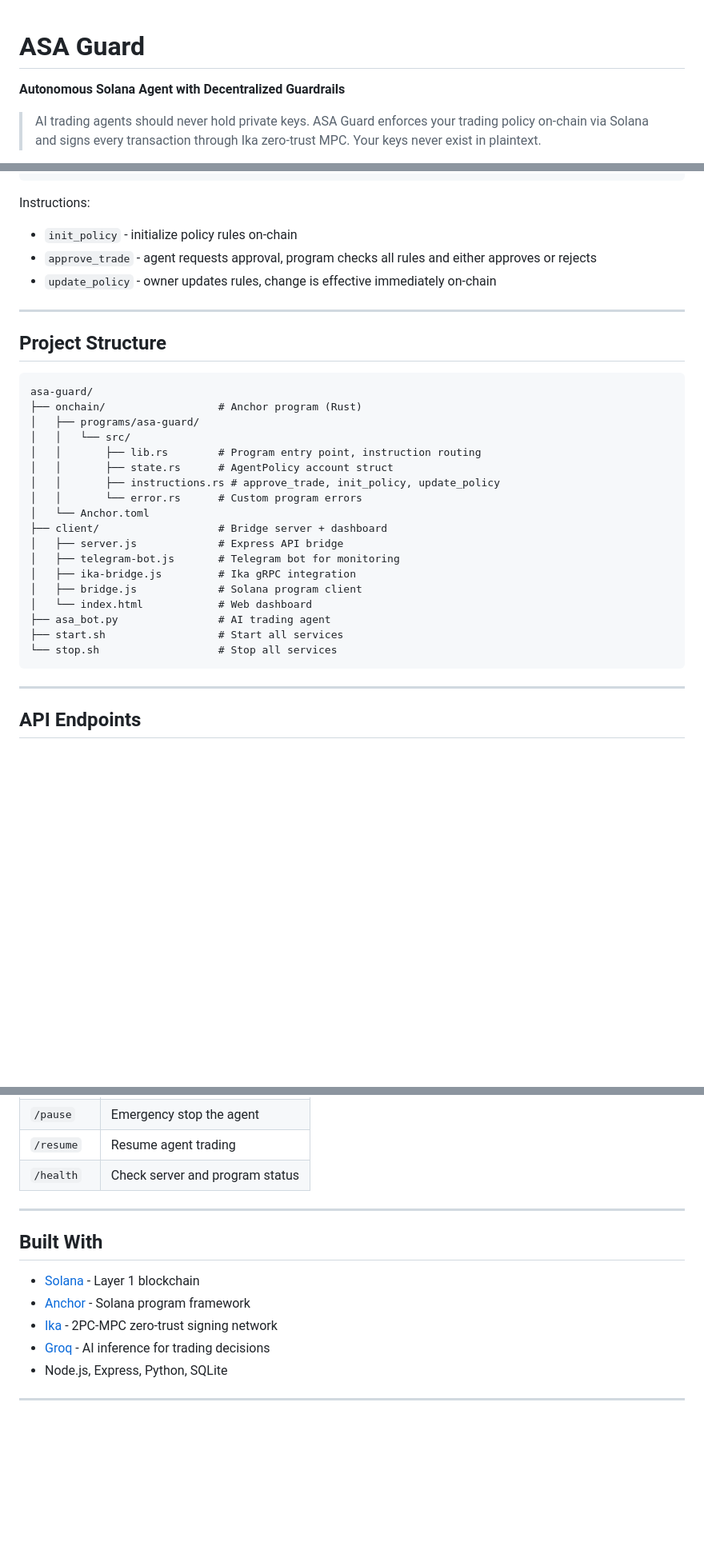
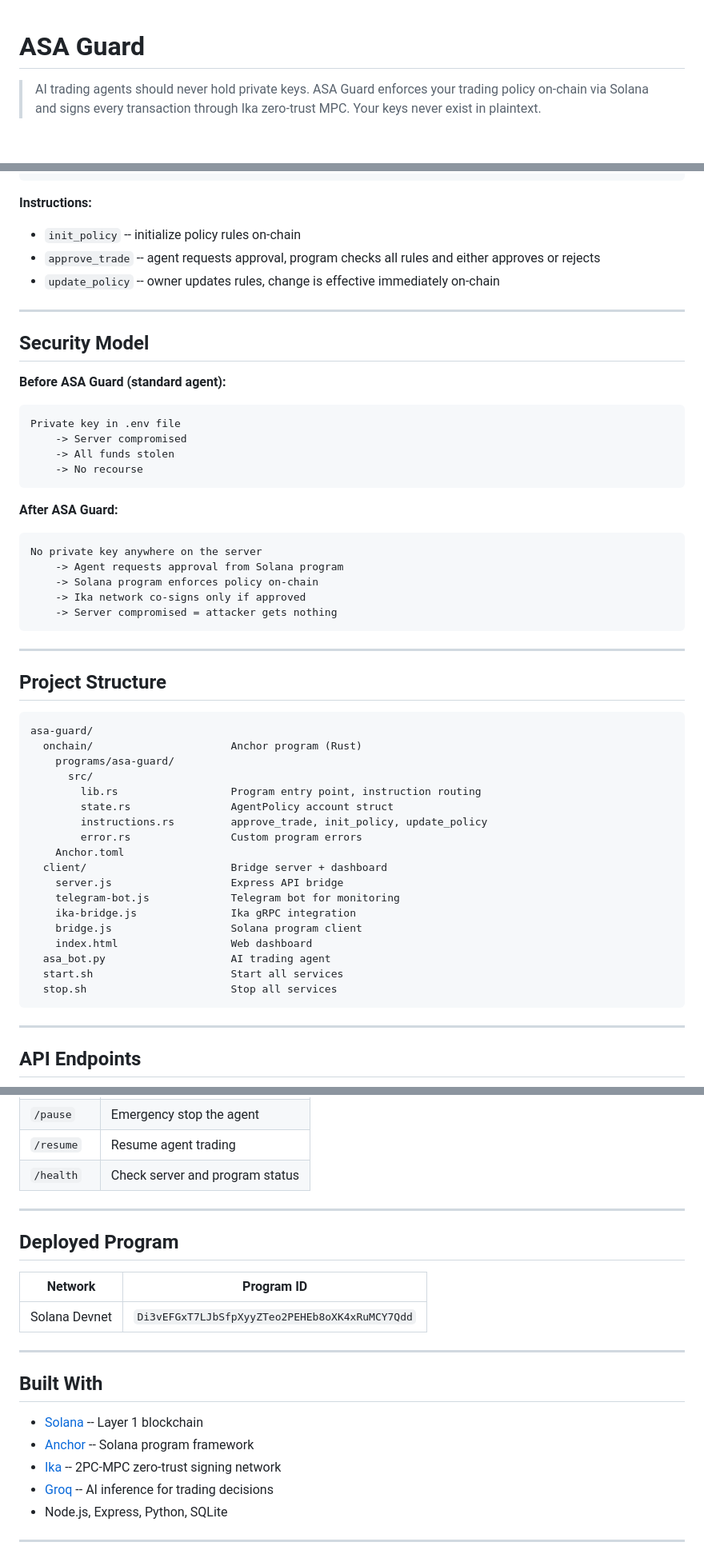
Before and after one commit to jxiexyz/ASA-Guard, a Markdown page: README.md, 3 parts joined by grey strips. Shown at 80% size. Rendered like a GitHub page; blank space fills up the shorter version.

Commit message:
docs: update README with badges and security model

````diff
--- a/README.md
+++ b/README.md
@@ -1,6 +1,4 @@
 # ASA Guard
-
-**Autonomous Solana Agent with Decentralized Guardrails**
 
 > AI trading agents should never hold private keys. ASA Guard enforces your trading policy on-chain via Solana and signs every transaction through Ika zero-trust MPC. Your keys never exist in plaintext.
 
@@ -101,10 +105,31 @@ pub struct AgentPolicy {
 }
 ```
 
-Instructions:
-- `init_policy` - initialize policy rules on-chain
-- `approve_trade` - agent requests approval, program checks all rules and either approves or rejects
-- `update_policy` - owner updates rules, change is effective immediately on-chain
+**Instructions:**
+- `init_policy` -- initialize policy rules on-chain
+- `approve_trade` -- agent requests approval, program checks all rules and either approves or rejects
+- `update_policy` -- owner updates rules, change is effective immediately on-chain
+
+---
+
+## Security Model
+
+**Before ASA Guard (standard agent):**
+```
+Private key in .env file
+    -> Server compromised
+    -> All funds stolen
+    -> No recourse
+```
+
+**After ASA Guard:**
+```
+No private key anywhere on the server
+    -> Agent requests approval from Solana program
+    -> Solana program enforces policy on-chain
+    -> Ika network co-signs only if approved
+    -> Server compromised = attacker gets nothing
+```
 
 ---
 
@@ -112,23 +137,23 @@ Instructions:
 
 ```
 asa-guard/
-├── onchain/                  # Anchor program (Rust)
-│   ├── programs/asa-guard/
-│   │   └── src/
-│   │       ├── lib.rs        # Program entry point, instruction routing
-│   │       ├── state.rs      # AgentPolicy account struct
-│   │       ├── instructions.rs # approve_trade, init_policy, update_policy
-│   │       └── error.rs      # Custom program errors
-│   └── Anchor.toml
-├── client/                   # Bridge server + dashboard
-│   ├── server.js             # Express API bridge
-│   ├── telegram-bot.js       # Telegram bot for monitoring
-│   ├── ika-bridge.js         # Ika gRPC integration
-│   ├── bridge.js             # Solana program client
-│   └── index.html            # Web dashboard
-├── asa_bot.py                # AI trading agent
-├── start.sh                  # Start all services
-└── stop.sh                   # Stop all services
+  onchain/                      Anchor program (Rust)
+    programs/asa-guard/
+      src/
+        lib.rs                  Program entry point, instruction routing
+        state.rs                AgentPolicy account struct
+        instructions.rs         approve_trade, init_policy, update_policy
+        error.rs                Custom program errors
+    Anchor.toml
+  client/                       Bridge server + dashboard
+    server.js                   Express API bridge
+    telegram-bot.js             Telegram bot for monitoring
+    ika-bridge.js               Ika gRPC integration
+    bridge.js                   Solana program client
+    index.html                  Web dashboard
+  asa_bot.py                    AI trading agent
+  start.sh                      Start all services
+  stop.sh                       Stop all services
 ```
 
 ---
@@ -251,12 +247,20 @@ No private key anywhere on the server
 
 ---
 
+## Deployed Program
+
+| Network | Program ID |
+|---|---|
+| Solana Devnet | `Di3vEFGxT7LJbSfpXyyZTeo2PEHEb8oXK4xRuMCY7Qdd` |
+
+---
+
 ## Built With
 
-- [Solana](https://solana.com) - Layer 1 blockchain
-- [Anchor](https://anchor-lang.com) - Solana program framework
-- [Ika](https://solana-pre-alpha.ika.xyz) - 2PC-MPC zero-trust signing network
-- [Groq](https://groq.com) - AI inference for trading decisions
+- [Solana](https://solana.com) -- Layer 1 blockchain
+- [Anchor](https://anchor-lang.com) -- Solana program framework
+- [Ika](https://solana-pre-alpha.ika.xyz) -- 2PC-MPC zero-trust signing network
+- [Groq](https://groq.com) -- AI inference for trading decisions
 - Node.js, Express, Python, SQLite
 
 ---
````
Also changed, not shown: other parts of README.md (+10 -33 lines).
